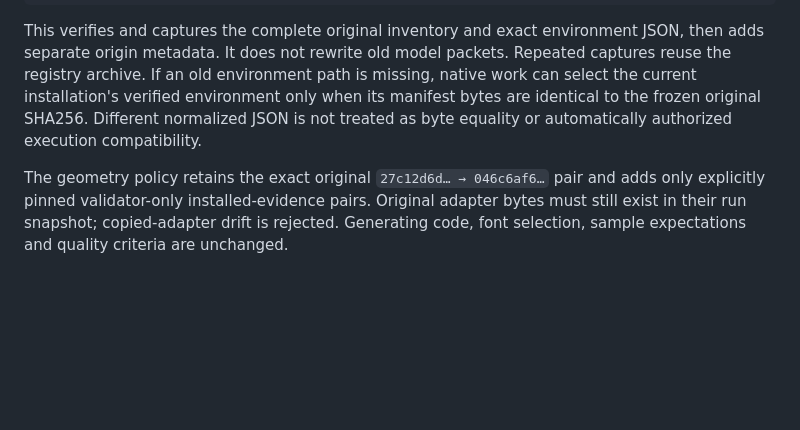
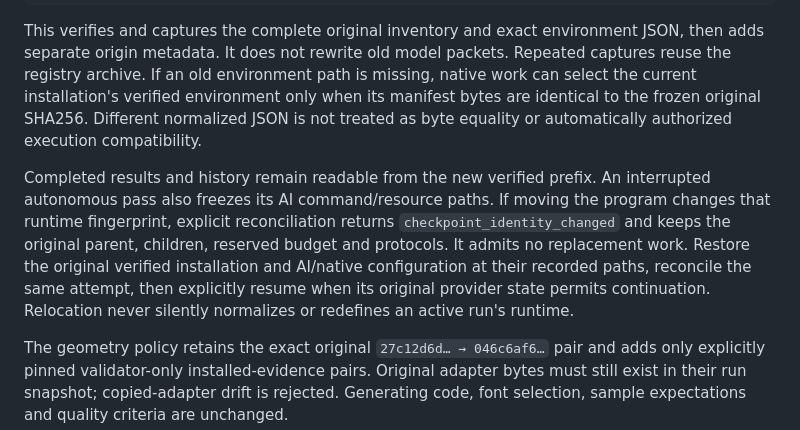
Before and after one commit to triuk/Rychvald-zpravodaje-OCR, a Markdown page: docs/linux-release.md, the part around the change. Rendered like a GitHub page; blank space fills up the shorter version.

Commit message:
Document verified active-runtime hold after program relocation

```diff
--- a/docs/linux-release.md
+++ b/docs/linux-release.md
@@ -93,6 +93,16 @@ only when its manifest bytes are identical to the frozen original SHA256.
 Different normalized JSON is not treated as byte equality or automatically
 authorized execution compatibility.
 
+Completed results and history remain readable from the new verified prefix.
+An interrupted autonomous pass also freezes its AI command/resource paths.
+If moving the program changes that runtime fingerprint, explicit reconciliation
+returns `checkpoint_identity_changed` and keeps the original parent, children,
+reserved budget and protocols. It admits no replacement work. Restore the
+original verified installation and AI/native configuration at their recorded
+paths, reconcile the same attempt, then explicitly resume when its original
+provider state permits continuation. Relocation never silently normalizes or
+redefines an active run's runtime.
+
 The geometry policy retains the exact original `27c12d6d… → 046c6af6…` pair and
 adds only explicitly pinned validator-only installed-evidence pairs. Original
 adapter bytes must still exist in their run snapshot; copied-adapter drift is
```
